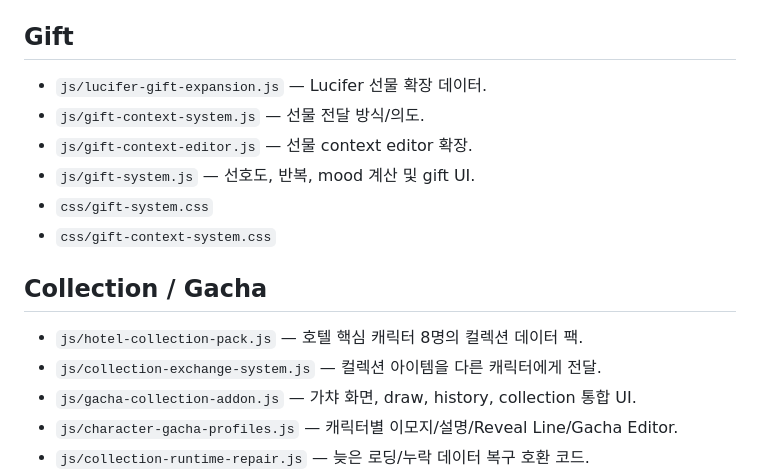
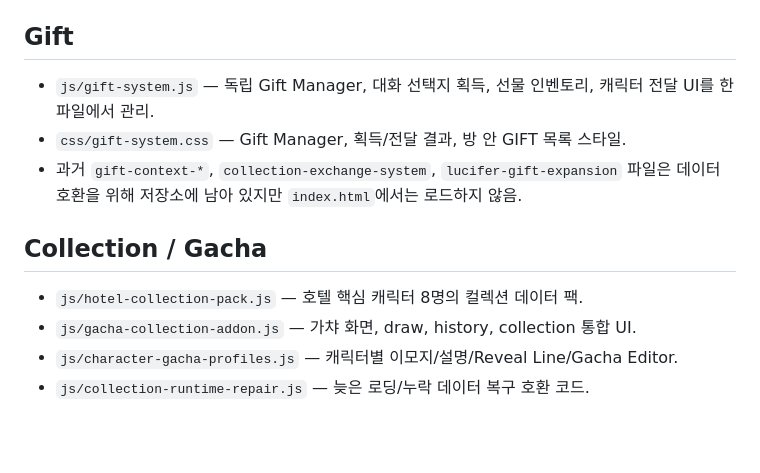
Before and after one commit to hiyena0502-dotcom/hellaverse_, a Markdown page: docs/FILE_MAP.md, the part around the change. Rendered like a GitHub page; blank space fills up the shorter version.

Commit message:
Update docs/FILE_MAP.md for dialogue-earned gifts

```diff
--- a/docs/FILE_MAP.md
+++ b/docs/FILE_MAP.md
@@ -20,17 +20,13 @@
 
 ## Gift
 
-- `js/lucifer-gift-expansion.js` — Lucifer 선물 확장 데이터.
-- `js/gift-context-system.js` — 선물 전달 방식/의도.
-- `js/gift-context-editor.js` — 선물 context editor 확장.
-- `js/gift-system.js` — 선호도, 반복, mood 계산 및 gift UI.
-- `css/gift-system.css`
-- `css/gift-context-system.css`
+- `js/gift-system.js` — 독립 Gift Manager, 대화 선택지 획득, 선물 인벤토리, 캐릭터 전달 UI를 한 파일에서 관리.
+- `css/gift-system.css` — Gift Manager, 획득/전달 결과, 방 안 GIFT 목록 스타일.
+- 과거 `gift-context-*`, `collection-exchange-system`, `lucifer-gift-expansion` 파일은 데이터 호환을 위해 저장소에 남아 있지만 `index.html`에서는 로드하지 않음.
 
 ## Collection / Gacha
 
 - `js/hotel-collection-pack.js` — 호텔 핵심 캐릭터 8명의 컬렉션 데이터 팩.
-- `js/collection-exchange-system.js` — 컬렉션 아이템을 다른 캐릭터에게 전달.
 - `js/gacha-collection-addon.js` — 가챠 화면, draw, history, collection 통합 UI.
 - `js/character-gacha-profiles.js` — 캐릭터별 이모지/설명/Reveal Line/Gacha Editor.
 - `js/collection-runtime-repair.js` — 늦은 로딩/누락 데이터 복구 호환 코드.
```
